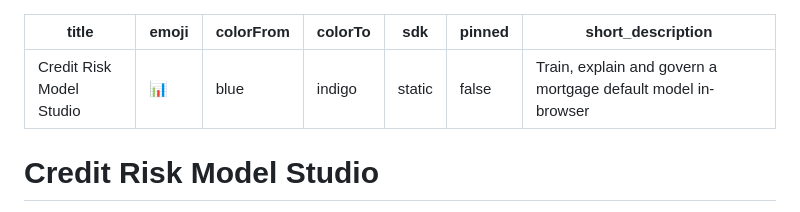
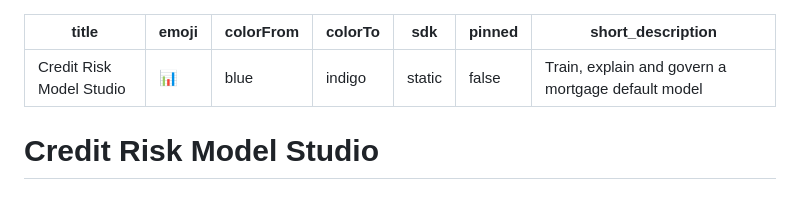
Before and after one commit to mnoorchenar/credit-risk-copilot, a Markdown page: README.md, the part around the change. Drawn GitHub-style.

Commit message:
Shorten Space description to meet Hugging Face's 60-character limit
Co-Authored-By: Claude Sonnet 5.5 <noreply@anthropic.com>

```diff
--- a/README.md
+++ b/README.md
@@ -5,7 +5,7 @@ colorFrom: blue
 colorTo: indigo
 sdk: static
 pinned: false
-short_description: Train, explain and govern a mortgage default model in-browser
+short_description: Train, explain and govern a mortgage default model
 ---
 
 # Credit Risk Model Studio
```
